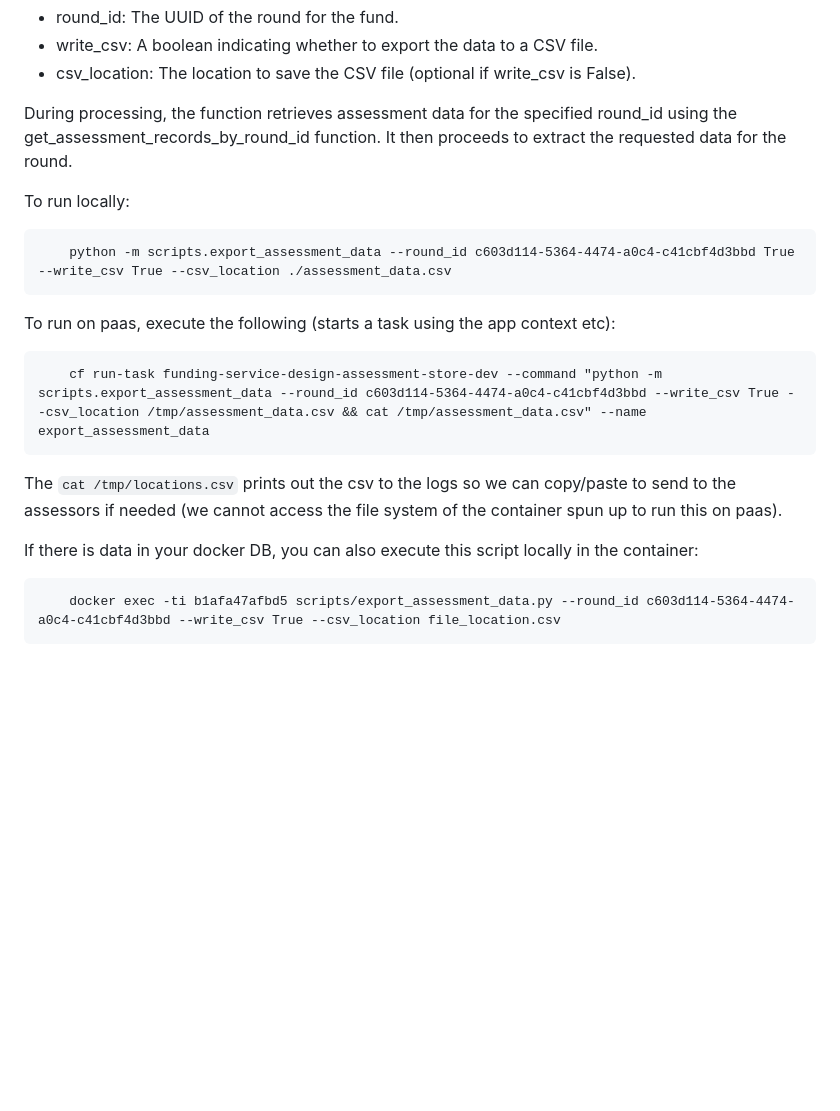
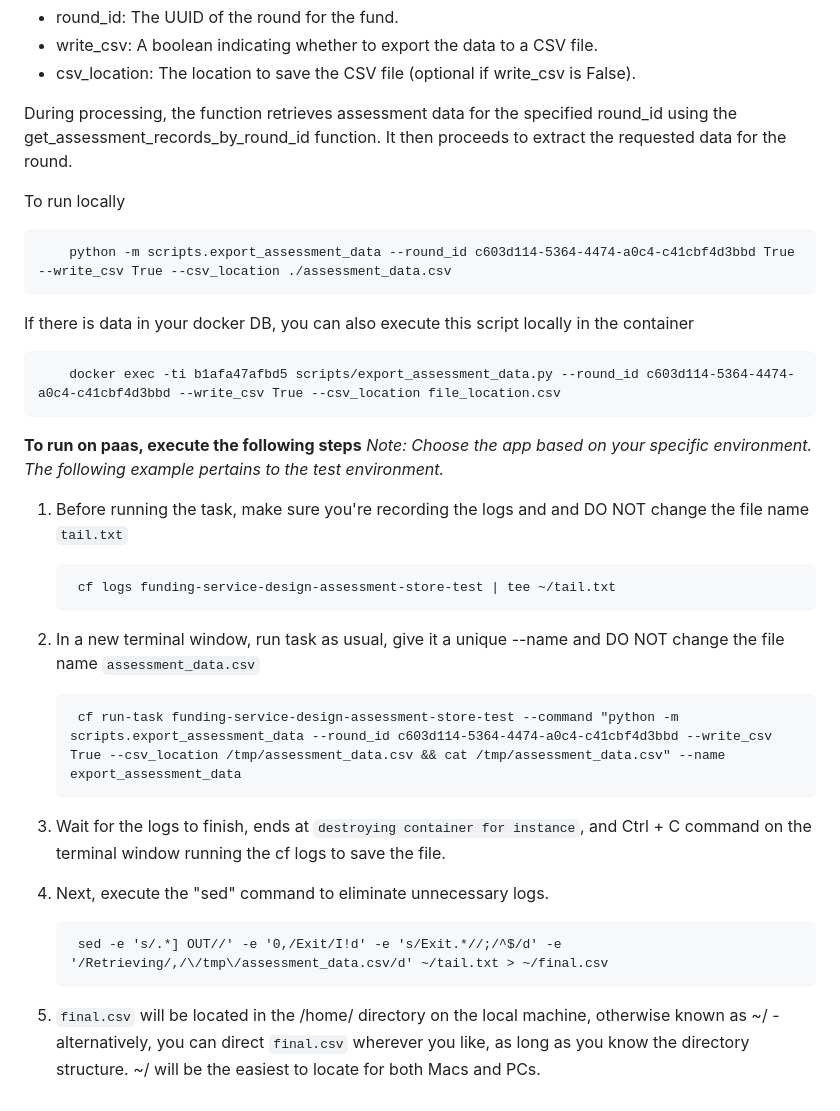
Before and after one commit to communitiesuk/funding-service-design-assessment-store, a Markdown page: scripts/README.md, the part around the change. GitHub-like rendering; blank space fills up the shorter version.

Commit message:
read me updated: How to save the file locally for the script export_assessment_data

```diff
--- a/scripts/README.md
+++ b/scripts/README.md
@@ -39,16 +39,28 @@ The process_assessment_data function performs the processing of assessment data
 
 During processing, the function retrieves assessment data for the specified round_id using the get_assessment_records_by_round_id function. It then proceeds to extract the requested data for the round.
 
-To run locally:
+To run locally
 
         python -m scripts.export_assessment_data --round_id c603d114-5364-4474-a0c4-c41cbf4d3bbd True --write_csv True --csv_location ./assessment_data.csv
 
-To run on paas, execute the following (starts a task using the app context etc):
-
-        cf run-task funding-service-design-assessment-store-dev --command "python -m scripts.export_assessment_data --round_id c603d114-5364-4474-a0c4-c41cbf4d3bbd --write_csv True --csv_location /tmp/assessment_data.csv && cat /tmp/assessment_data.csv" --name export_assessment_data
-
-The `cat /tmp/locations.csv` prints out the csv to the logs so we can copy/paste to send to the assessors if needed (we cannot access the file system of the container spun up to run this on paas).
-
-If there is data in your docker DB, you can also execute this script locally in the container:
+If there is data in your docker DB, you can also execute this script locally in the container
 
         docker exec -ti b1afa47afbd5 scripts/export_assessment_data.py --round_id c603d114-5364-4474-a0c4-c41cbf4d3bbd --write_csv True --csv_location file_location.csv
+
+**To run on paas, execute the following steps**
+*Note: Choose the app based on your specific environment. The following example pertains to the test environment.*
+
+1. Before running the task, make sure you're recording the logs and and DO NOT change the file name `tail.txt`
+
+        cf logs funding-service-design-assessment-store-test | tee ~/tail.txt
+
+1. In a new terminal window, run task as usual, give it a unique --name and DO NOT change the file name `assessment_data.csv`
+
+        cf run-task funding-service-design-assessment-store-test --command "python -m scripts.export_assessment_data --round_id c603d114-5364-4474-a0c4-c41cbf4d3bbd --write_csv True --csv_location /tmp/assessment_data.csv && cat /tmp/assessment_data.csv" --name export_assessment_data
+
+1. Wait for the logs to finish, ends at `destroying container for instance`, and Ctrl + C command on the terminal window running the cf logs to save the file.
+1. Next, execute the "sed" command to eliminate unnecessary logs.
+
+        sed -e 's/.*] OUT//' -e '0,/Exit/I!d' -e 's/Exit.*//;/^$/d' -e '/Retrieving/,/\/tmp\/assessment_data.csv/d' ~/tail.txt > ~/final.csv
+
+1. `final.csv` will be located in the /home/<name of user> directory on the local machine, otherwise known as ~/  - alternatively, you can direct `final.csv` wherever you like, as long as you know the directory structure. ~/ will be the easiest to locate for both Macs and PCs.
```
